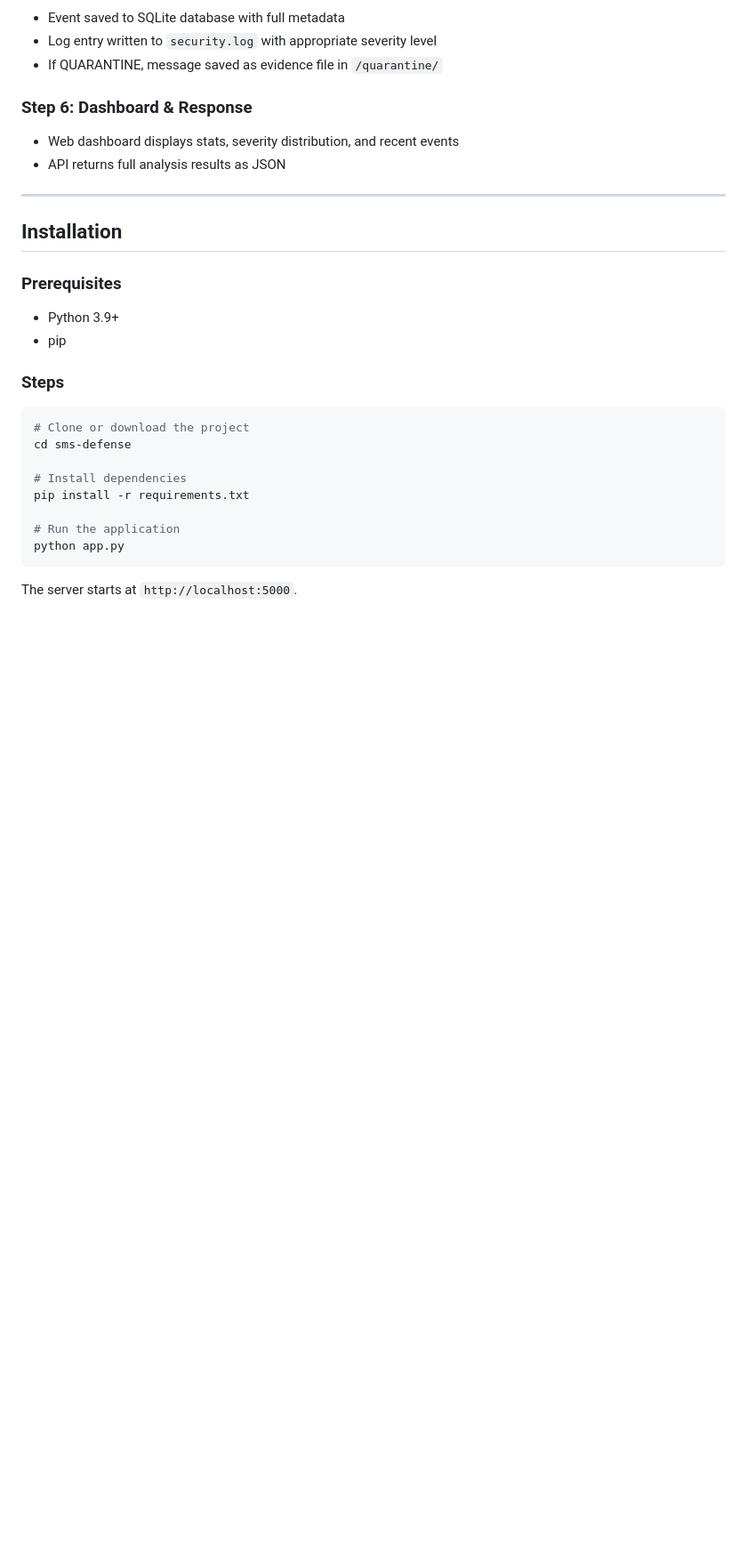
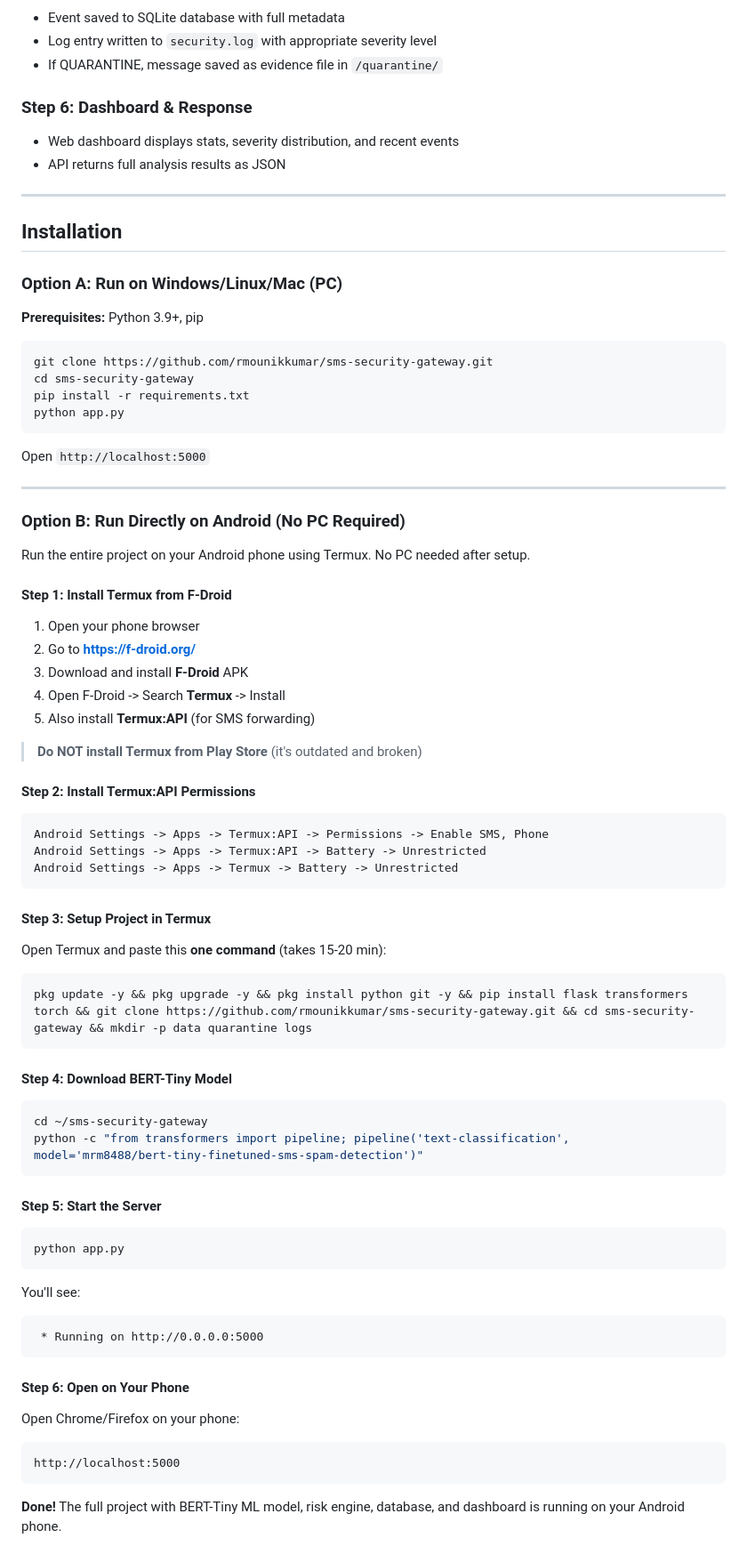
Before and after one commit to rmounikkumar/sms-security-gateway, a Markdown page: README.md, the part around one of its changes. Shown at 89% size. Rendered like a GitHub page; blank space fills up the shorter version.

Commit message:
Update README with Android Termux setup steps

````diff
--- a/README.md
+++ b/README.md
@@ -222,21 +224,75 @@ Based on the total risk score:
 
 ## Installation
 
-### Prerequisites
-- Python 3.9+
-- pip
+### Option A: Run on Windows/Linux/Mac (PC)
 
-### Steps
+**Prerequisites:** Python 3.9+, pip
 
 ```bash
-# Clone or download the project
-cd sms-defense
-
-# Install dependencies
+git clone https://github.com/rmounikkumar/sms-security-gateway.git
+cd sms-security-gateway
 pip install -r requirements.txt
-
-# Run the application
 python app.py
 ```
 
-The server starts at `http://localhost:5000`.
+Open `http://localhost:5000`
+
+---
+
+### Option B: Run Directly on Android (No PC Required)
+
+Run the entire project on your Android phone using Termux. No PC needed after setup.
+
+#### Step 1: Install Termux from F-Droid
+
+1. Open your phone browser
+2. Go to **https://f-droid.org/**
+3. Download and install **F-Droid** APK
+4. Open F-Droid -> Search **Termux** -> Install
+5. Also install **Termux:API** (for SMS forwarding)
+
+> **Do NOT install Termux from Play Store** (it's outdated and broken)
+
+#### Step 2: Install Termux:API Permissions
+
+```
+Android Settings -> Apps -> Termux:API -> Permissions -> Enable SMS, Phone
+Android Settings -> Apps -> Termux:API -> Battery -> Unrestricted
+Android Settings -> Apps -> Termux -> Battery -> Unrestricted
+```
+
+#### Step 3: Setup Project in Termux
+
+Open Termux and paste this **one command** (takes 15-20 min):
+
+```bash
+pkg update -y && pkg upgrade -y && pkg install python git -y && pip install flask transformers torch && git clone https://github.com/rmounikkumar/sms-security-gateway.git && cd sms-security-gateway && mkdir -p data quarantine logs
+```
+
+#### Step 4: Download BERT-Tiny Model
+
+```bash
+cd ~/sms-security-gateway
+python -c "from transformers import pipeline; pipeline('text-classification', model='mrm8488/bert-tiny-finetuned-sms-spam-detection')"
+```
+
+#### Step 5: Start the Server
+
+```bash
+python app.py
+```
+
+You'll see:
+```
+ * Running on http://0.0.0.0:5000
+```
+
+#### Step 6: Open on Your Phone
+
+Open Chrome/Firefox on your phone:
+```
+http://localhost:5000
+```
+
+**Done!** The full project with BERT-Tiny ML model, risk engine, database, and dashboard is running on your Android phone.
+
````
Also changed, not shown: other parts of README.md (+90 -0 lines).
